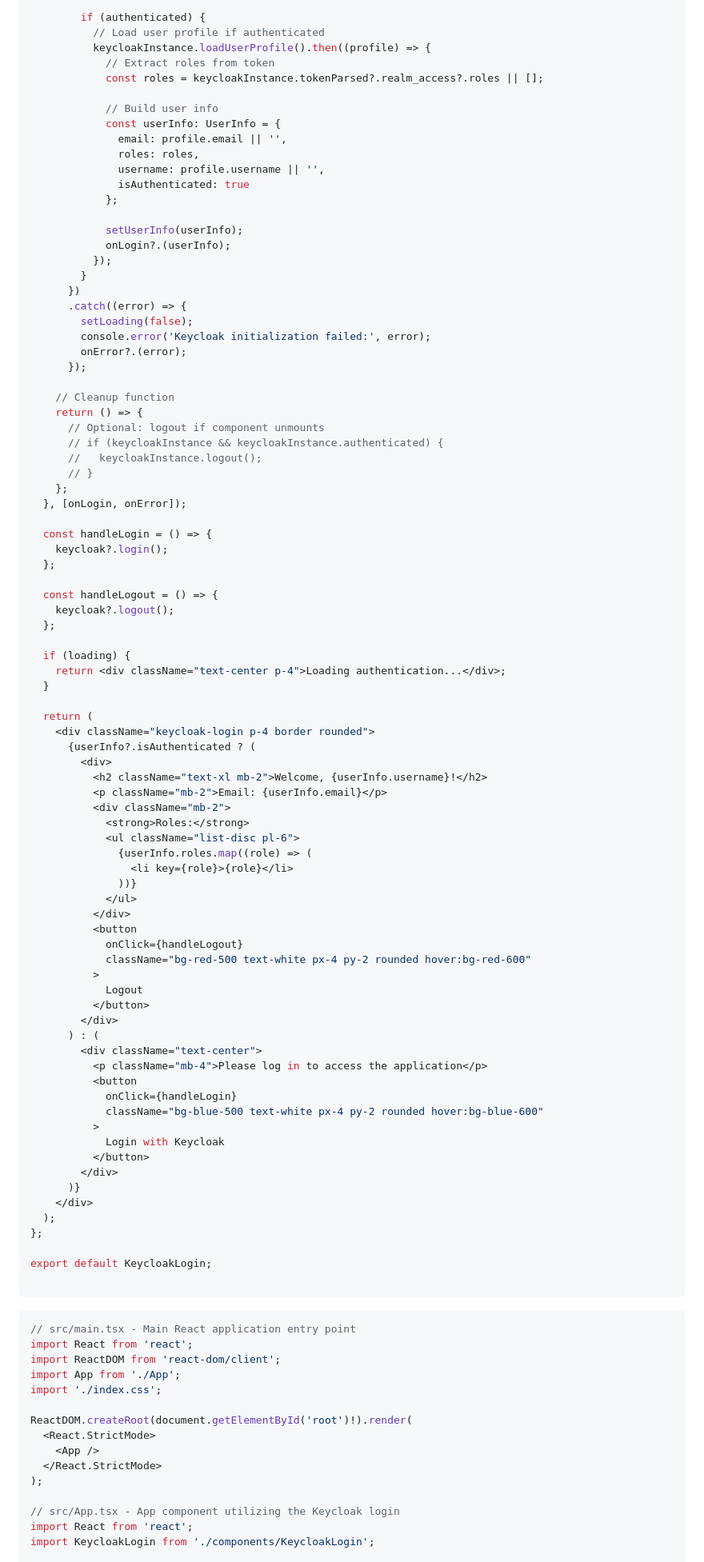
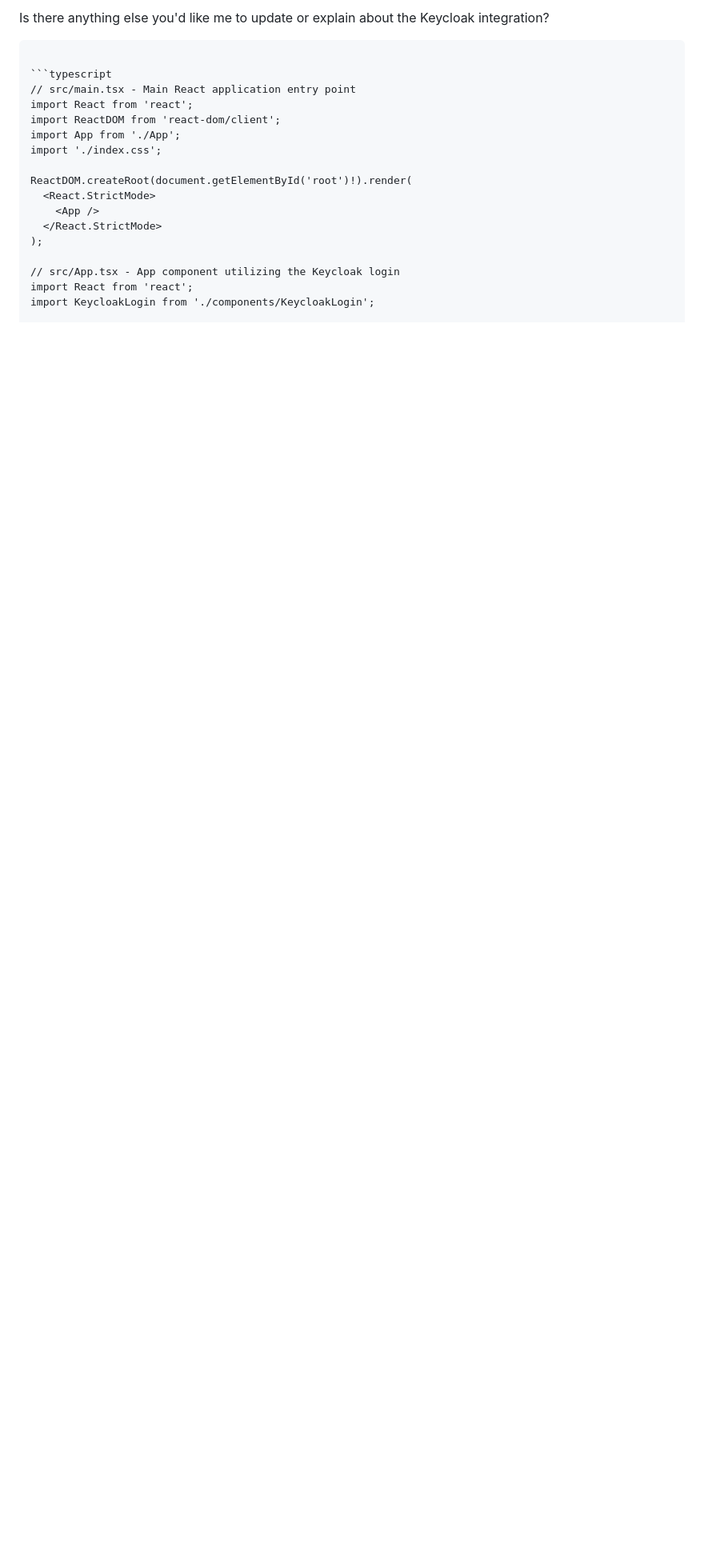
Before and after one commit to zach2017/argocd, a Markdown page: keycloak/README.md, the part around one of its changes. Shown at 80% size. Drawn GitHub-style; blank space fills up the shorter version.

````diff
--- a/keycloak/README.md
+++ b/keycloak/README.md
@@ -55,88 +24,5 @@ const KeycloakLogin: React.FC<KeycloakLoginProps> = ({ onLogin, onError }) => {
 
-        if (authenticated) {
-          // Load user profile if authenticated
-          keycloakInstance.loadUserProfile().then((profile) => {
-            // Extract roles from token
-            const roles = keycloakInstance.tokenParsed?.realm_access?.roles || [];
-
-            // Build user info
-            const userInfo: UserInfo = {
-              email: profile.email || '',
-              roles: roles,
-              username: profile.username || '',
-              isAuthenticated: true
-            };
-
-            setUserInfo(userInfo);
-            onLogin?.(userInfo);
-          });
-        }
-      })
-      .catch((error) => {
-        setLoading(false);
-        console.error('Keycloak initialization failed:', error);
-        onError?.(error);
-      });
-
-    // Cleanup function
-    return () => {
-      // Optional: logout if component unmounts
-      // if (keycloakInstance && keycloakInstance.authenticated) {
-      //   keycloakInstance.logout();
-      // }
-    };
-  }, [onLogin, onError]);
-
-  const handleLogin = () => {
-    keycloak?.login();
-  };
-
-  const handleLogout = () => {
-    keycloak?.logout();
-  };
-
-  if (loading) {
-    return <div className="text-center p-4">Loading authentication...</div>;
-  }
-
-  return (
-    <div className="keycloak-login p-4 border rounded">
-      {userInfo?.isAuthenticated ? (
-        <div>
-          <h2 className="text-xl mb-2">Welcome, {userInfo.username}!</h2>
-          <p className="mb-2">Email: {userInfo.email}</p>
-          <div className="mb-2">
-            <strong>Roles:</strong>
-            <ul className="list-disc pl-6">
-              {userInfo.roles.map((role) => (
-                <li key={role}>{role}</li>
-              ))}
-            </ul>
-          </div>
-          <button
-            onClick={handleLogout}
-            className="bg-red-500 text-white px-4 py-2 rounded hover:bg-red-600"
-          >
-            Logout
-          </button>
-        </div>
-      ) : (
-        <div className="text-center">
-          <p className="mb-4">Please log in to access the application</p>
-          <button
-            onClick={handleLogin}
-            className="bg-blue-500 text-white px-4 py-2 rounded hover:bg-blue-600"
-          >
-            Login with Keycloak
-          </button>
-        </div>
-      )}
-    </div>
-  );
-};
-
-export default KeycloakLogin;
-
+Is there anything else you'd like me to update or explain about the Keycloak integration?
 ```
 
 ```typescript
````
Also changed, not shown: other parts of keycloak/README.md (+7 -38 lines).
